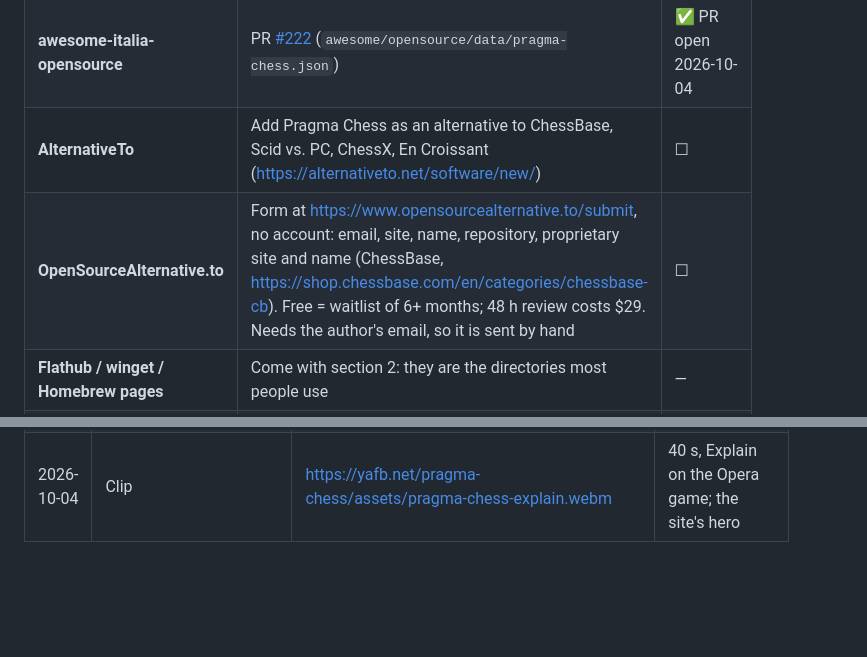
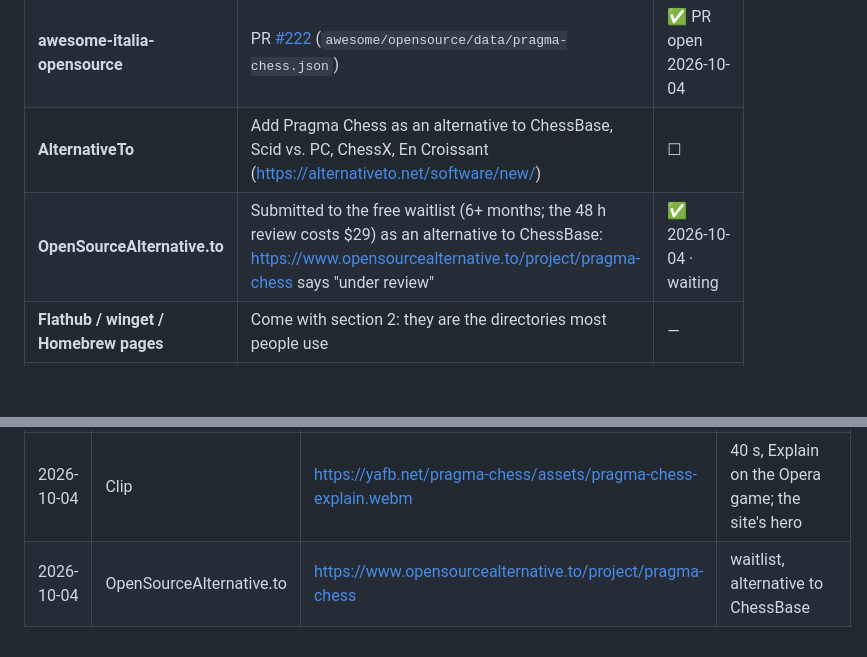
Before and after one commit to francescobianco/pragma-chess, a Markdown page: DISTRIBUTING.md, 2 parts joined by grey strips. GitHub-like rendering; blank space fills up the shorter version.

Commit message:
Log the OpenSourceAlternative.to submission
Co-Authored-By: Claude Opus 5.5 <noreply@anthropic.com>

```diff
--- a/DISTRIBUTING.md
+++ b/DISTRIBUTING.md
@@ -61,7 +61,7 @@ advert, and each needs a maintainer: us, until someone else steps in.
 | **awesome-chess** lists on GitHub | <https://github.com/mbiesiad/awesome-chess>: PR [#59](https://github.com/mbiesiad/awesome-chess/pull/59) (Projects). <https://github.com/mersesarvari/awesome-chess>: issue [#2](https://github.com/mersesarvari/awesome-chess/issues/2) (its directory is a wiki). <https://github.com/atamano/awesome-chess> (Desktop GUIs, lists Scid/ChessX/En Croissant) requires ~50 stars and 3 months: submit then. <https://github.com/hkirat/awesome-chess> has no software section: skip | ✅ 2 of 4 · ☐ atamano at 50★ |
 | **awesome-italia-opensource** | PR [#222](https://github.com/italia-opensource/awesome-italia-opensource/pull/222) (`awesome/opensource/data/pragma-chess.json`) | ✅ PR open 2026-10-04 |
 | **AlternativeTo** | Add Pragma Chess as an alternative to ChessBase, Scid vs. PC, ChessX, En Croissant (<https://alternativeto.net/software/new/>) | ☐ |
-| **OpenSourceAlternative.to** | Form at <https://www.opensourcealternative.to/submit>, no account: email, site, name, repository, proprietary site and name (ChessBase, https://shop.chessbase.com/en/categories/chessbase-cb). Free = waitlist of 6+ months; 48 h review costs $29. Needs the author's email, so it is sent by hand | ☐ |
+| **OpenSourceAlternative.to** | Submitted to the free waitlist (6+ months; the 48 h review costs $29) as an alternative to ChessBase: <https://www.opensourcealternative.to/project/pragma-chess> says "under review" | ✅ 2026-10-04 · waiting |
 | **Flathub / winget / Homebrew pages** | Come with section 2: they are the directories most people use | — |
 | **FossHub, Softpedia, Uptodown** | Submit the Windows installer; they mirror and list. Softpedia reviews are read by Windows users | ☐ |
 | **SourceForge mirror** | Optional: a project page mirroring the releases gives another download channel and listing | ☐ |
@@ -220,3 +220,4 @@ books and lichess.org play; Windows, macOS, Linux.`
 | 2026-10-04 | winget | https://github.com/microsoft/winget-pkgs/pull/446459 | New package 0.2.0 |
 | 2026-10-04 | Flathub | packaging/flatpak/ | manifest ready, not yet built or submitted |
 | 2026-10-04 | Clip | https://yafb.net/pragma-chess/assets/pragma-chess-explain.webm | 40 s, Explain on the Opera game; the site's hero |
+| 2026-10-04 | OpenSourceAlternative.to | https://www.opensourcealternative.to/project/pragma-chess | waitlist, alternative to ChessBase |
```
